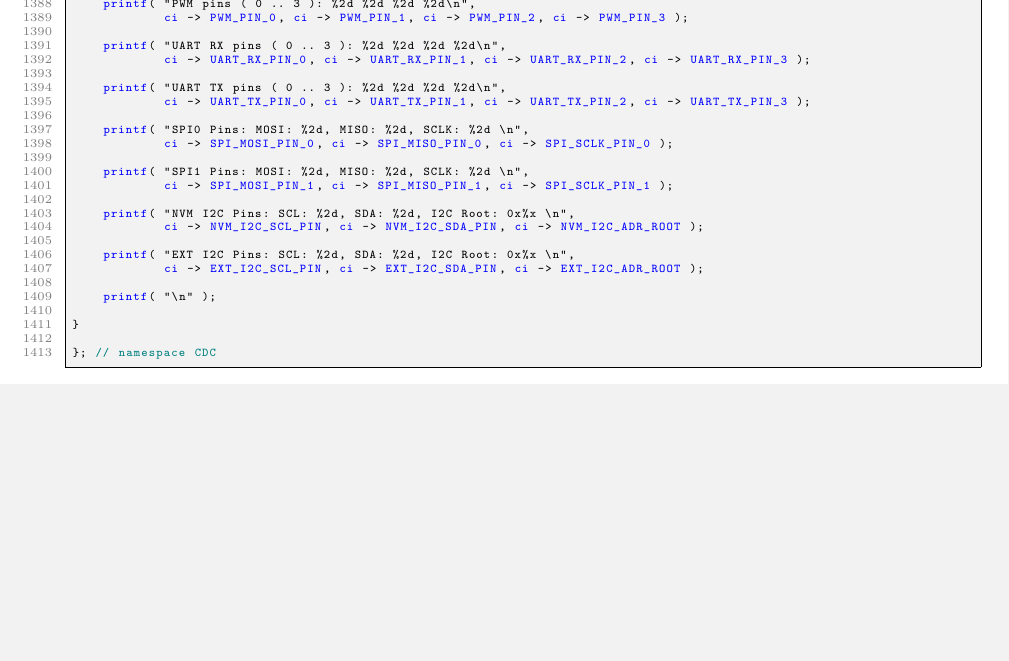
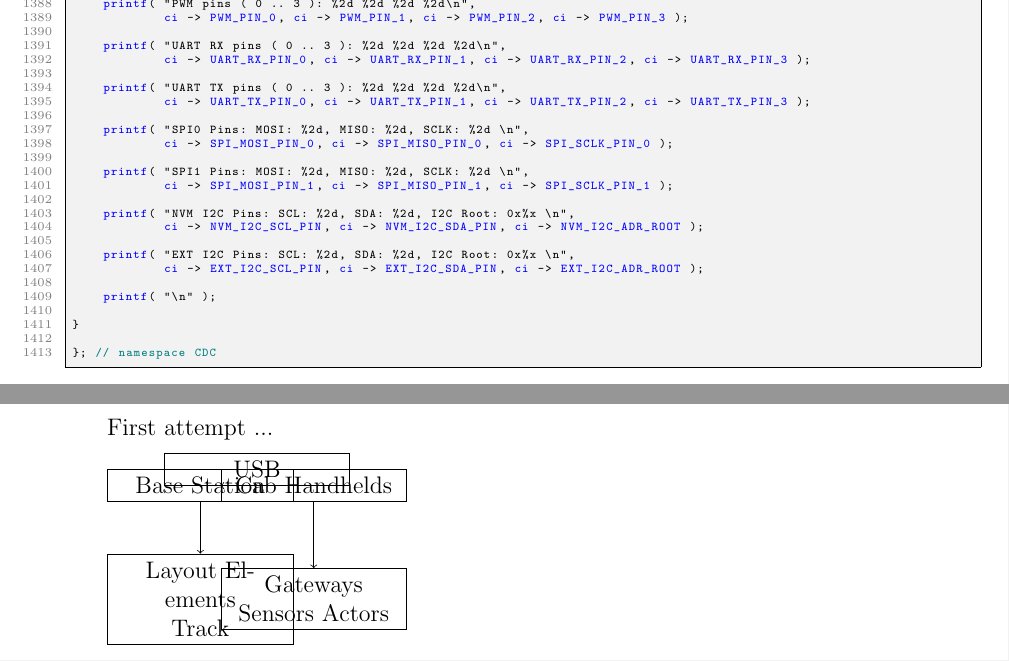
Before and after one commit to HFF-Git/LcsNodes-Book, a LaTeX thesis (New-Book-Latext_Format/main.tex, which reads New-Book-Latext_Format/chapters/listings.tex): part of page 138 of 138 before the commit and two parts of pages 138 and 139 of 140 after it, the two joined at a grey line, cut so that both start at the same text, the shorter picture padded with empty space. The pictures show the PDF file New-Book-Latext_Format/main.pdf that the author committed with the source.

Commit message:
Quick test for inline graphics

```diff
--- a/New-Book-Latext_Format/chapters/listings.tex
+++ b/New-Book-Latext_Format/chapters/listings.tex
@@ -30,3 +30,19 @@ Here is a little test how a listing part might be shown ...
 
 \lstinputlisting[language=c++,style=listingstyle]{../../LcsNodes-Pico/LcsLibraries/LcsCdcLib/LcsCdcLib.cpp}
 \newpage
+
+First attempt ...
+
+\begin{tikzpicture}[node distance=2cm, every node/.style={draw, text width=3cm, align=center}]
+% Nodes
+\node (base) {Base Station};
+\node[right of=base] (cab) {Cab Handhelds};
+\node[below of=cab] (gateways) {Gateways Sensors Actors};
+\node[below of=base] (track) {Layout Elements \\ Track};
+
+% Arrows
+\draw[->] (base) -- (cab) node[midway, above] {USB};
+\draw[->] (cab) -- (gateways);
+\draw[->] (base) -- (track);
+
+\end{tikzpicture}
```
Also changed, not shown: New-Book-Latext_Format/main.pdf.
